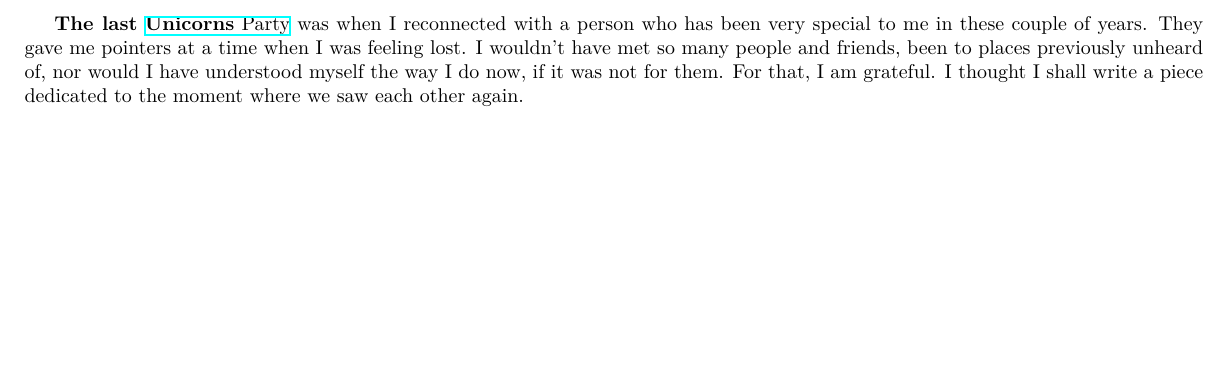
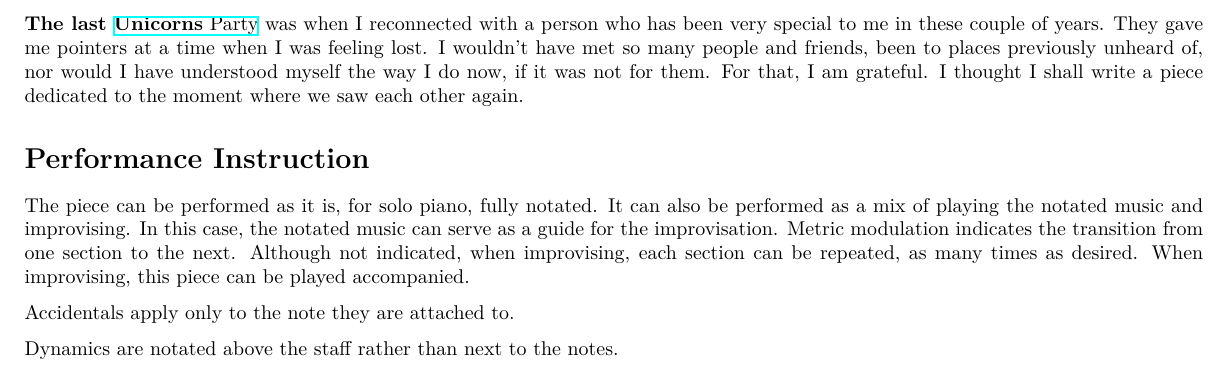
Before and after one commit to nivlekp/unicorns, a LaTeX document (unicorns/builds/score/preface.tex): part of the page, cut so that both start at the same text, the shorter picture padded with empty space. Compiled offline with XeLaTeX.

Commit message:
adds a first draft of the performance instruction

```diff
--- a/unicorns/builds/score/preface.tex
+++ b/unicorns/builds/score/preface.tex
@@ -3,6 +3,7 @@
 \usepackage[a4paper, landscape]{geometry}
 \usepackage{hyperref}
 \usepackage{nopageno}
+\usepackage{parskip}
 
 \begin{document}
 % The hyperlink doesn't work but that's fine
@@ -14,4 +15,25 @@ lost. I wouldn't have met so many people and friends, been to places
 previously unheard of, nor would I have understood myself the way I do
 now, if it was not for them. For that, I am grateful. I thought I shall
 write a piece dedicated to the moment where we saw each other again.
+
+\section*{Performance Instruction}
+The piece can be performed as it is, for solo piano, fully notated.
+%
+It can also be performed as a mix of playing the notated music and
+improvising.
+%
+In this case, the notated music can serve as a guide for the
+improvisation.
+%
+Metric modulation indicates the transition from one section to the next.
+Although not indicated, when improvising, each section can be repeated,
+as many times as desired.
+%
+When improvising, this piece can be played accompanied.
+
+\noindent
+Accidentals apply only to the note they are attached to.
+
+\noindent
+Dynamics are notated above the staff rather than next to the notes.
 \end{document}
```
Also changed, not shown: 1 other file.
